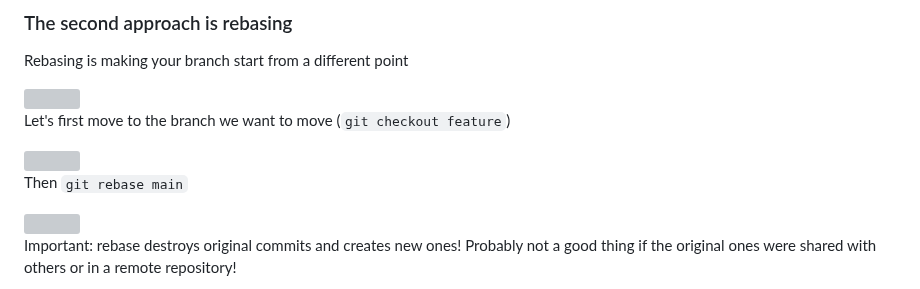
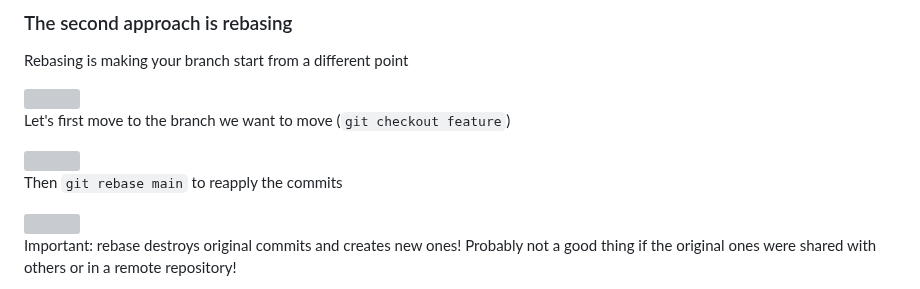
Before and after one commit to glowform/reproducible-research, a Markdown page: Assignments/RR_assignment_6.md, the part around the change. Drawn GitHub-style; grey boxes are pictures that could not be loaded.

```diff
--- a/Assignments/RR_assignment_6.md
+++ b/Assignments/RR_assignment_6.md
@@ -181,7 +181,7 @@ Let's first move to the branch we want to move (`git checkout feature`)
 
 <img src="https://i.imgur.com/CH0mZFn.png " width="700">
 
-Then `git rebase main`
+Then `git rebase main` to reapply the commits
 
 <img src="https://i.imgur.com/rZVs88x.png " width="700">
 
```
